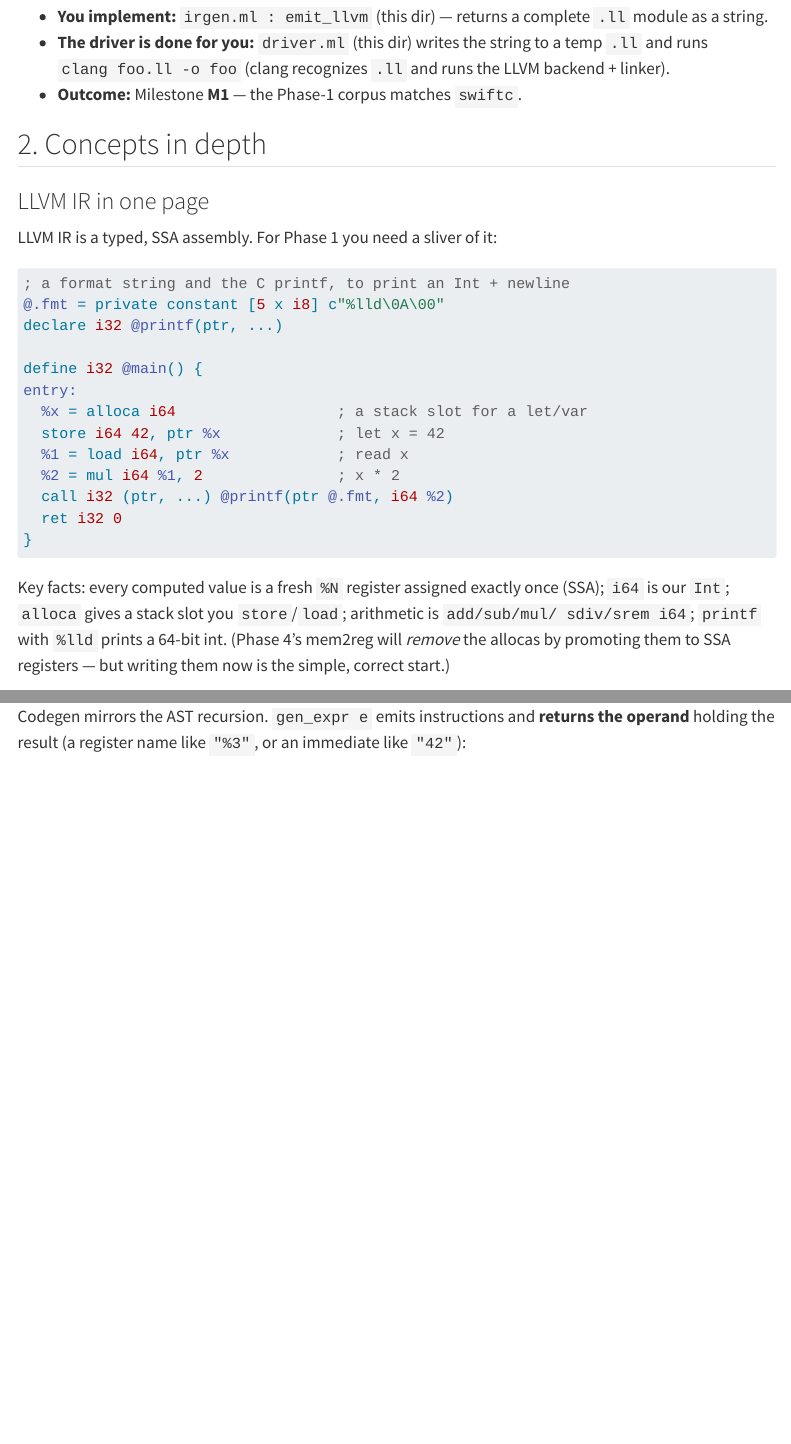
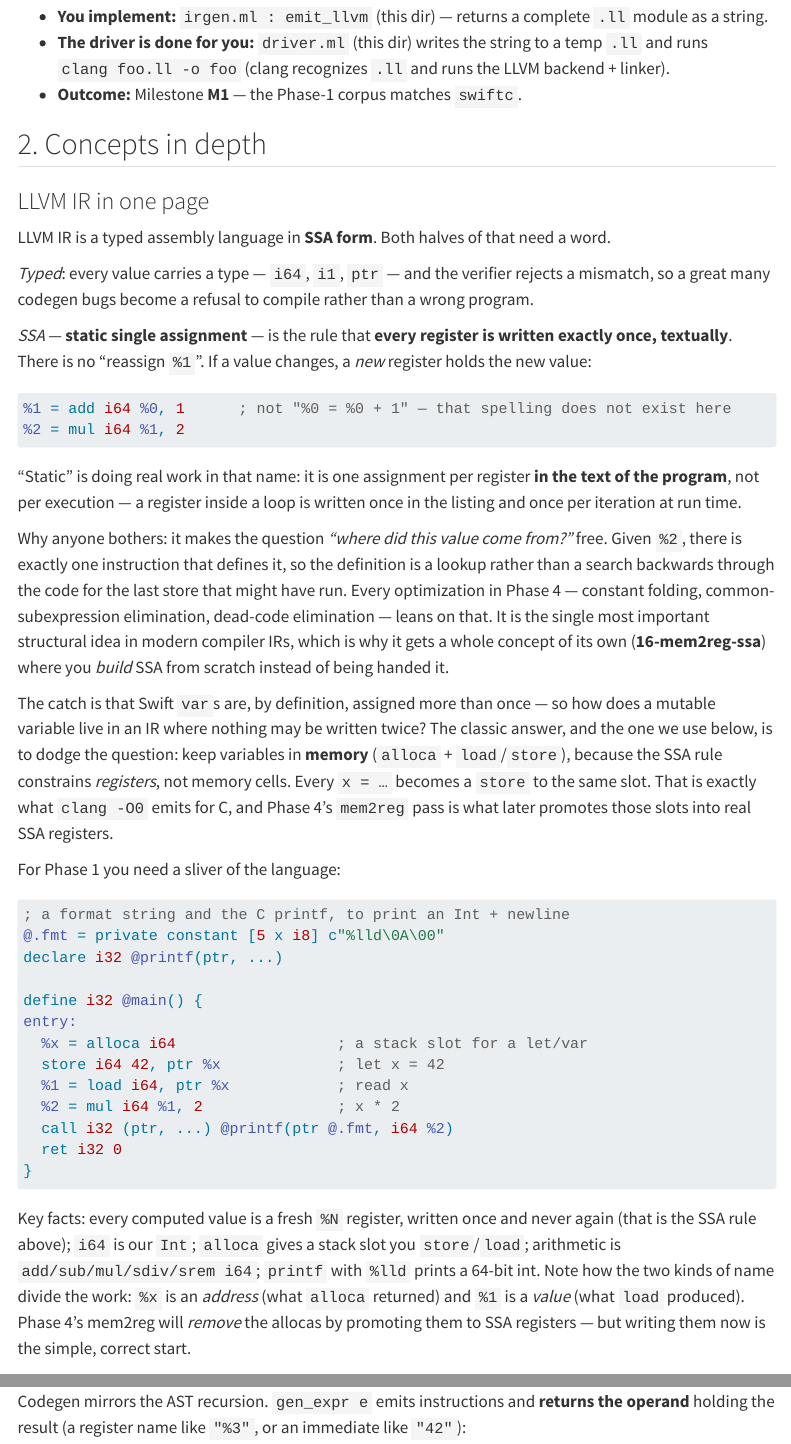
Before and after one commit to lascar-pacagi/SwiftML, a Quarto document (course/phase1-minimal/04-codegen/explainer.qmd): the page in a window 1100 px wide, from 220 px down, and a second part further down, joined at a grey line. Rendered offline with R 4.5, knitr and Pandoc in place of Quarto, with nearby package versions; menus at the side of the page are left out; long lines of code are wrapped.

Commit message:
04-codegen: define SSA where the reader first meets it
The explainer said 'LLVM IR is a typed, SSA assembly' and used the acronym
four more times without ever expanding it — and 04 is its first appearance in
the whole course. Now: static single assignment spelled out, the one-write
rule shown in IR, why 'static' is in the name, why it makes 'where did this
value come from' a lookup instead of a search, and the obvious objection
answered — a Swift 'var' is assigned many times, so variables live in memory
(alloca/load/store) until concept 16's mem2reg promotes them. Forward pointer
to 16-mem2reg-ssa, where SSA is built rather than assumed.

Co-Authored-By: Claude Opus 5 (1M context) <noreply@anthropic.com>

````diff
--- a/course/phase1-minimal/04-codegen/explainer.qmd
+++ b/course/phase1-minimal/04-codegen/explainer.qmd
@@ -20,7 +20,39 @@ oracle can compare them to `swiftc` byte-for-byte.
 
 ### LLVM IR in one page
 
-LLVM IR is a typed, SSA assembly. For Phase 1 you need a sliver of it:
+LLVM IR is a typed assembly language in **SSA form**. Both halves of that need a word.
+
+*Typed*: every value carries a type — `i64`, `i1`, `ptr` — and the verifier rejects a mismatch, so
+a great many codegen bugs become a refusal to compile rather than a wrong program.
+
+*SSA* — **static single assignment** — is the rule that **every register is written exactly once,
+textually**. There is no "reassign `%1`". If a value changes, a *new* register holds the new value:
+
+```llvm
+%1 = add i64 %0, 1      ; not "%0 = %0 + 1" — that spelling does not exist here
+%2 = mul i64 %1, 2
+```
+
+"Static" is doing real work in that name: it is one assignment per register **in the text of the
+program**, not per execution — a register inside a loop is written once in the listing and once per
+iteration at run time.
+
+Why anyone bothers: it makes the question *"where did this value come from?"* free. Given `%2`,
+there is exactly one instruction that defines it, so the definition is a lookup rather than a search
+backwards through the code for the last store that might have run. Every optimization in Phase 4 —
+constant folding, common-subexpression elimination, dead-code elimination — leans on that. It is
+the single most important structural idea in modern compiler IRs, which is why it gets a whole
+concept of its own (**16-mem2reg-ssa**) where you *build* SSA from scratch instead of being handed
+it.
+
+The catch is that Swift `var`s are, by definition, assigned more than once — so how does a mutable
+variable live in an IR where nothing may be written twice? The classic answer, and the one we use
+below, is to dodge the question: keep variables in **memory** (`alloca` + `load`/`store`), because
+the SSA rule constrains *registers*, not memory cells. Every `x = …` becomes a `store` to the same
+slot. That is exactly what `clang -O0` emits for C, and Phase 4's `mem2reg` pass is what later
+promotes those slots into real SSA registers.
+
+For Phase 1 you need a sliver of the language:
 
 ```llvm
 ; a format string and the C printf, to print an Int + newline
@@ -38,10 +70,12 @@ entry:
 }
 ```
 
-Key facts: every computed value is a fresh `%N` register assigned exactly once (SSA);
-`i64` is our `Int`; `alloca` gives a stack slot you `store`/`load`; arithmetic is `add/sub/mul/
-sdiv/srem i64`; `printf` with `%lld` prints a 64-bit int. (Phase 4's mem2reg will *remove* the
-allocas by promoting them to SSA registers — but writing them now is the simple, correct start.)
+Key facts: every computed value is a fresh `%N` register, written once and never again (that is
+the SSA rule above); `i64` is our `Int`; `alloca` gives a stack slot you `store`/`load`; arithmetic
+is `add/sub/mul/sdiv/srem i64`; `printf` with `%lld` prints a 64-bit int. Note how the two kinds of
+name divide the work: `%x` is an *address* (what `alloca` returned) and `%1` is a *value* (what
+`load` produced). Phase 4's mem2reg will *remove* the allocas by promoting them to SSA registers —
+but writing them now is the simple, correct start.
 
 ### Lowering = a recursive walk that returns "where the value is"
 
````
